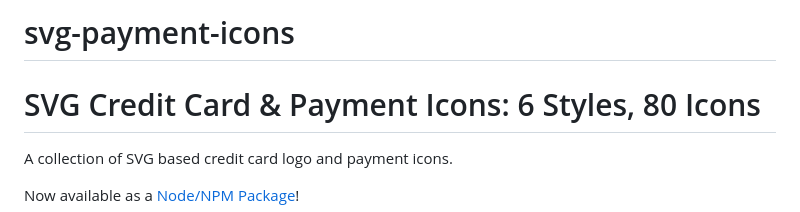
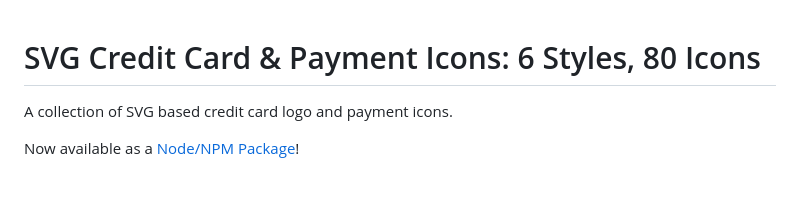
Before and after one commit to Bebell-Digital-Solutions/svg-payment-icons, a Markdown page: README.md, the part around the change. Rendered like a GitHub page; blank space fills up the shorter version.

```diff
--- a/README.md
+++ b/README.md
@@ -1,5 +1,3 @@
-# svg-payment-icons
-
 # SVG Credit Card & Payment Icons: 6 Styles, 80 Icons
 
 A collection of SVG based credit card logo and payment icons.
```
